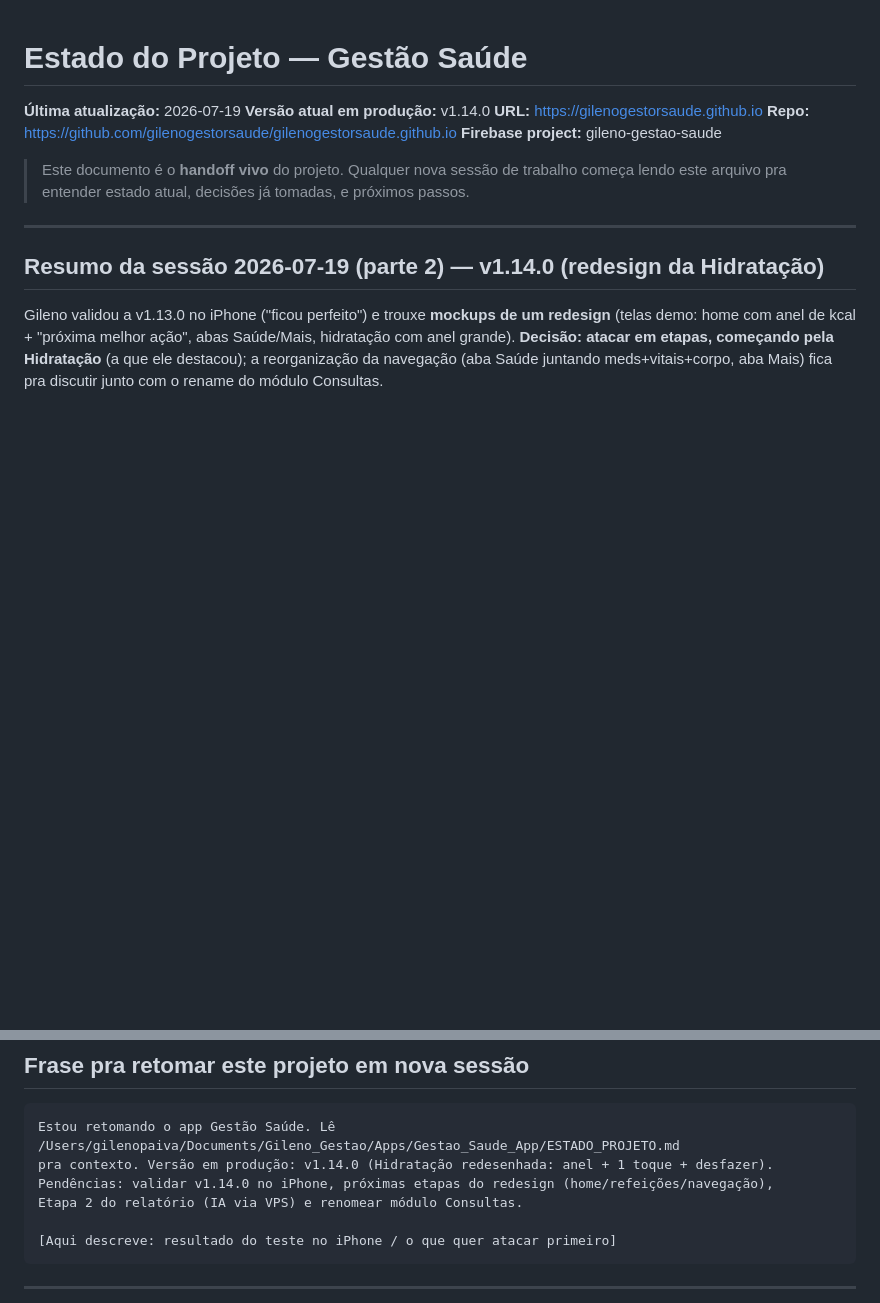
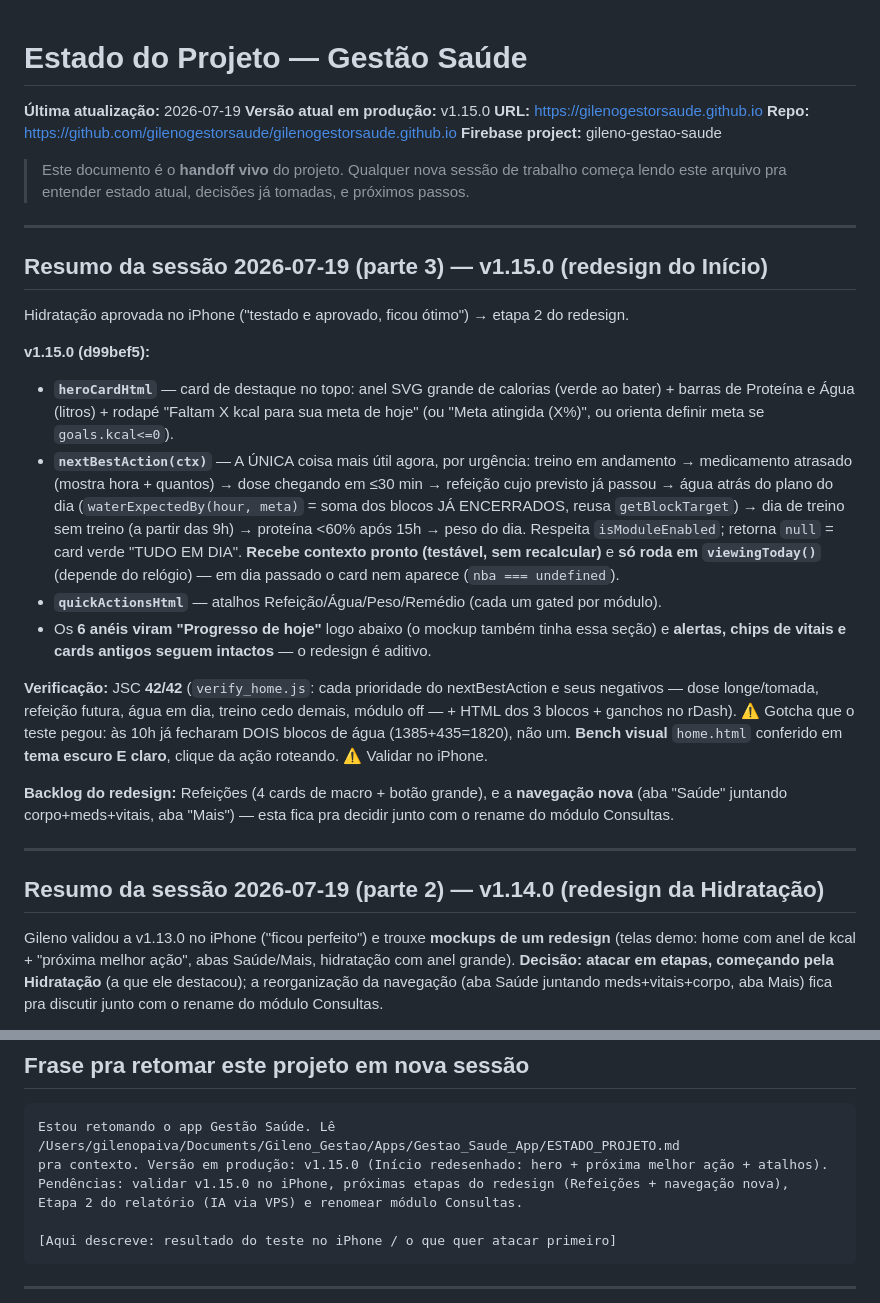
Before and after one commit to gilenogestorsaude/gilenogestorsaude.github.io, a Markdown page: ESTADO_PROJETO.md, 2 parts joined by grey strips. GitHub-like rendering; blank space fills up the shorter version.

Commit message:
docs: sessão 19/07 parte 3 (v1.15.0 redesign do Início) no ESTADO_PROJETO
Co-Authored-By: Claude Fable 5 <noreply@anthropic.com>

````diff
--- a/ESTADO_PROJETO.md
+++ b/ESTADO_PROJETO.md
@@ -1,12 +1,28 @@
 # Estado do Projeto — Gestão Saúde
 
 **Última atualização:** 2026-07-19
-**Versão atual em produção:** v1.14.0
+**Versão atual em produção:** v1.15.0
 **URL:** https://gilenogestorsaude.github.io
 **Repo:** https://github.com/gilenogestorsaude/gilenogestorsaude.github.io
 **Firebase project:** gileno-gestao-saude
 
 > Este documento é o **handoff vivo** do projeto. Qualquer nova sessão de trabalho começa lendo este arquivo pra entender estado atual, decisões já tomadas, e próximos passos.
+
+---
+
+## Resumo da sessão 2026-07-19 (parte 3) — v1.15.0 (redesign do Início)
+
+Hidratação aprovada no iPhone ("testado e aprovado, ficou ótimo") → etapa 2 do redesign.
+
+**v1.15.0 (d99bef5):**
+- **`heroCardHtml`** — card de destaque no topo: anel SVG grande de calorias (verde ao bater) + barras de Proteína e Água (litros) + rodapé "Faltam X kcal para sua meta de hoje" (ou "Meta atingida (X%)", ou orienta definir meta se `goals.kcal<=0`).
+- **`nextBestAction(ctx)`** — A ÚNICA coisa mais útil agora, por urgência: treino em andamento → medicamento atrasado (mostra hora + quantos) → dose chegando em ≤30 min → refeição cujo previsto já passou → água atrás do plano do dia (`waterExpectedBy(hour, meta)` = soma dos blocos JÁ ENCERRADOS, reusa `getBlockTarget`) → dia de treino sem treino (a partir das 9h) → proteína <60% após 15h → peso do dia. Respeita `isModuleEnabled`; retorna `null` = card verde "TUDO EM DIA". **Recebe contexto pronto (testável, sem recalcular)** e **só roda em `viewingToday()`** (depende do relógio) — em dia passado o card nem aparece (`nba === undefined`).
+- **`quickActionsHtml`** — atalhos Refeição/Água/Peso/Remédio (cada um gated por módulo).
+- Os **6 anéis viram "Progresso de hoje"** logo abaixo (o mockup também tinha essa seção) e **alertas, chips de vitais e cards antigos seguem intactos** — o redesign é aditivo.
+
+**Verificação:** JSC **42/42** (`verify_home.js`: cada prioridade do nextBestAction e seus negativos — dose longe/tomada, refeição futura, água em dia, treino cedo demais, módulo off — + HTML dos 3 blocos + ganchos no rDash). ⚠️ Gotcha que o teste pegou: às 10h já fecharam DOIS blocos de água (1385+435=1820), não um. **Bench visual** `home.html` conferido em **tema escuro E claro**, clique da ação roteando. ⚠️ Validar no iPhone.
+
+**Backlog do redesign:** Refeições (4 cards de macro + botão grande), e a **navegação nova** (aba "Saúde" juntando corpo+meds+vitais, aba "Mais") — esta fica pra decidir junto com o rename do módulo Consultas.
 
 ---
 
@@ -350,8 +366,8 @@ Marketing:
 
 ```
 Estou retomando o app Gestão Saúde. Lê /Users/gilenopaiva/Documents/Gileno_Gestao/Apps/Gestao_Saude_App/ESTADO_PROJETO.md
-pra contexto. Versão em produção: v1.14.0 (Hidratação redesenhada: anel + 1 toque + desfazer).
-Pendências: validar v1.14.0 no iPhone, próximas etapas do redesign (home/refeições/navegação),
+pra contexto. Versão em produção: v1.15.0 (Início redesenhado: hero + próxima melhor ação + atalhos).
+Pendências: validar v1.15.0 no iPhone, próximas etapas do redesign (Refeições + navegação nova),
 Etapa 2 do relatório (IA via VPS) e renomear módulo Consultas.
 
 [Aqui descreve: resultado do teste no iPhone / o que quer atacar primeiro]
````
